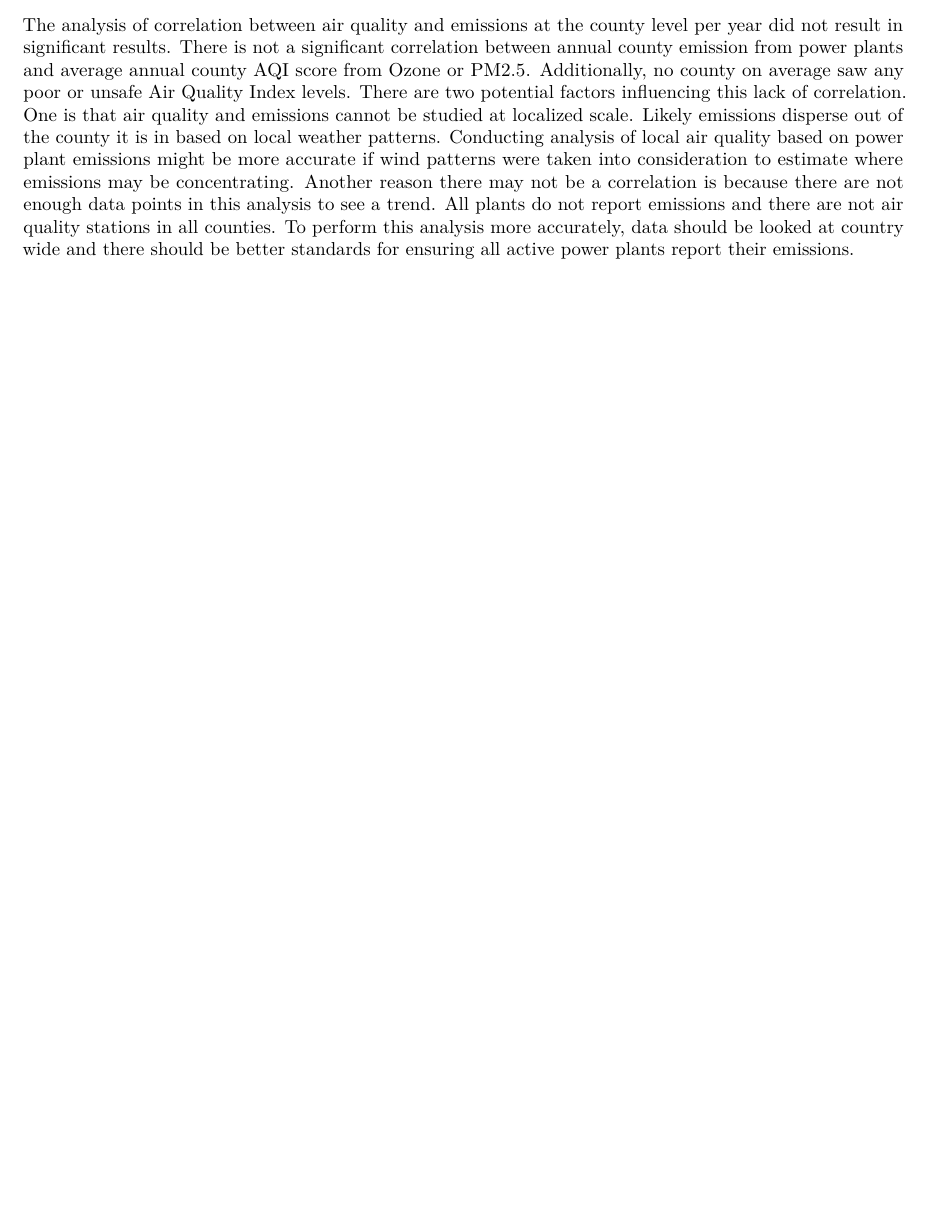
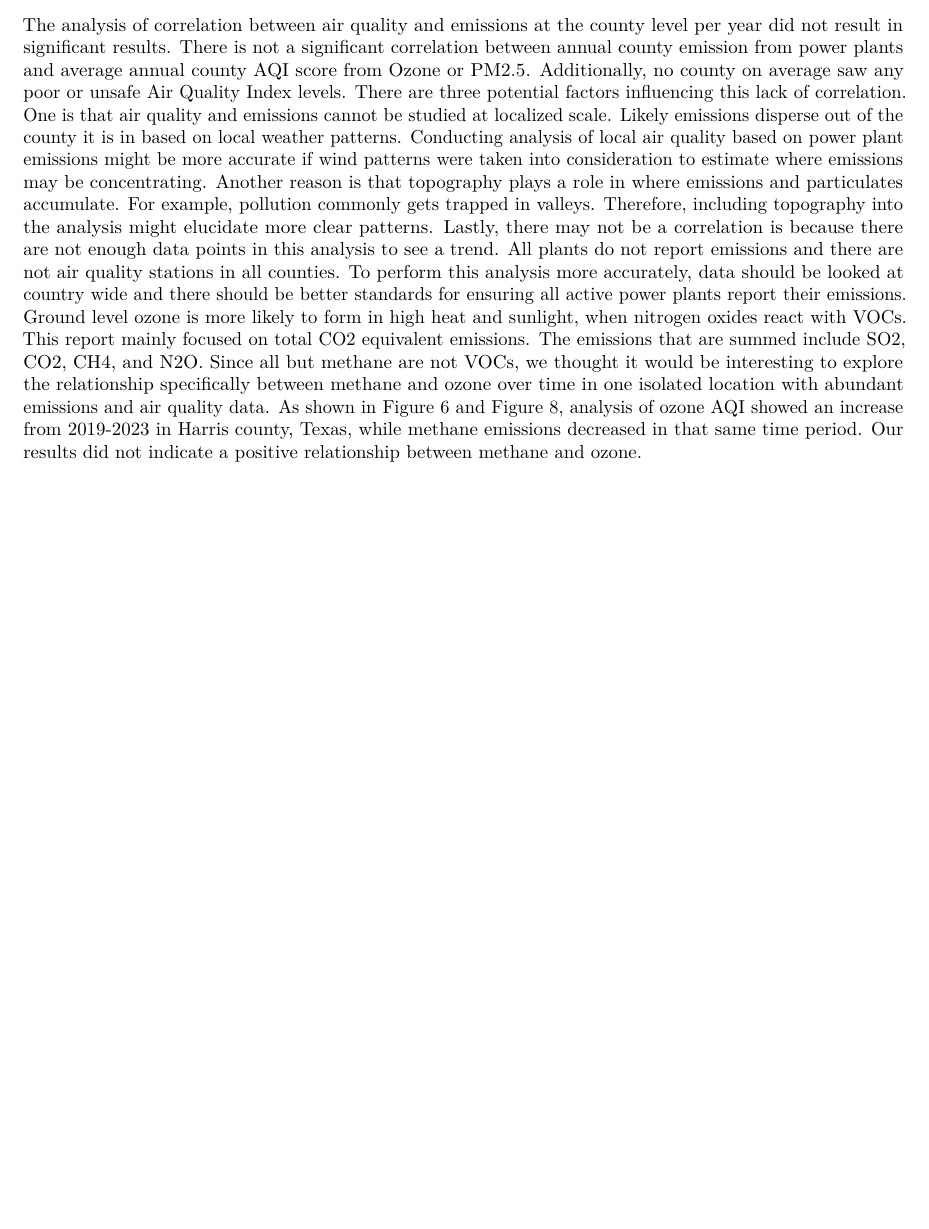
Before and after one commit to maevegr/BassettGRHowey, an R Markdown document (Final Product/Project_Template.Rmd): part of page 21 of 22, cut so that both start at the same text, the shorter picture padded with empty space. Rendered offline with R 4.5, knitr and Pandoc, then LaTeX, with nearby package versions; some code elsewhere in the file could not run offline.

Commit message:
Added to main paragraph in summary and an additional paragraph

```diff
--- a/Final Product/Project_Template.Rmd
+++ b/Final Product/Project_Template.Rmd
@@ -1118,7 +1118,8 @@ print(PMplot2)
 
 # Summary and Conclusions
 
-The analysis of correlation between air quality and emissions at the county level per year did not result in significant results. There is not a significant correlation between annual county emission from power plants and average annual county AQI score from Ozone or PM2.5. Additionally, no county on average saw any poor or unsafe Air Quality Index levels. There are two potential factors influencing this lack of correlation. One is that air quality and emissions cannot be studied at localized scale. Likely emissions disperse out of the county it is in based on local weather patterns. Conducting analysis of local air quality based on power plant emissions might be more accurate if wind patterns were taken into consideration to estimate where emissions may be concentrating. Another reason there may not be a correlation is because there are not enough data points in this analysis to see a trend. All plants do not report emissions and there are not air quality stations in all counties. To perform this analysis more accurately, data should be looked at country wide and there should be better standards for ensuring all active power plants report their emissions.
+  The analysis of correlation between air quality and emissions at the county level per year did not result in significant results. There is not a significant correlation between annual county emission from power plants and average annual county AQI score from Ozone or PM2.5. Additionally, no county on average saw any poor or unsafe Air Quality Index levels. There are three potential factors influencing this lack of correlation. One is that air quality and emissions cannot be studied at localized scale. Likely emissions disperse out of the county it is in based on local weather patterns. Conducting analysis of local air quality based on power plant emissions might be more accurate if wind patterns were taken into consideration to estimate where emissions may be concentrating. Another reason is that topography plays a role in where emissions and particulates accumulate. For example, pollution commonly gets trapped in valleys. Therefore, including topography into the analysis might elucidate more clear patterns. Lastly, there may not be a correlation is because there are not enough data points in this analysis to see a trend. All plants do not report emissions and there are not air quality stations in all counties. To perform this analysis more accurately, data should be looked at country wide and there should be better standards for ensuring all active power plants report their emissions.
+  Ground level ozone is more likely to form in high heat and sunlight, when nitrogen oxides react with VOCs. This report mainly focused on total CO2 equivalent emissions. The emissions that are summed include SO2, CO2, CH4, and N2O.  Since all but methane are not VOCs, we thought it would be interesting to explore the relationship specifically between methane and ozone over time in one isolated location with abundant emissions and air quality data. As shown in Figure 6 and Figure 8, analysis of ozone AQI showed an increase from 2019-2023 in Harris county, Texas, while methane emissions decreased in that same time period. Our results did not indicate a positive relationship between methane and ozone.
 
 \newpage
 
```
